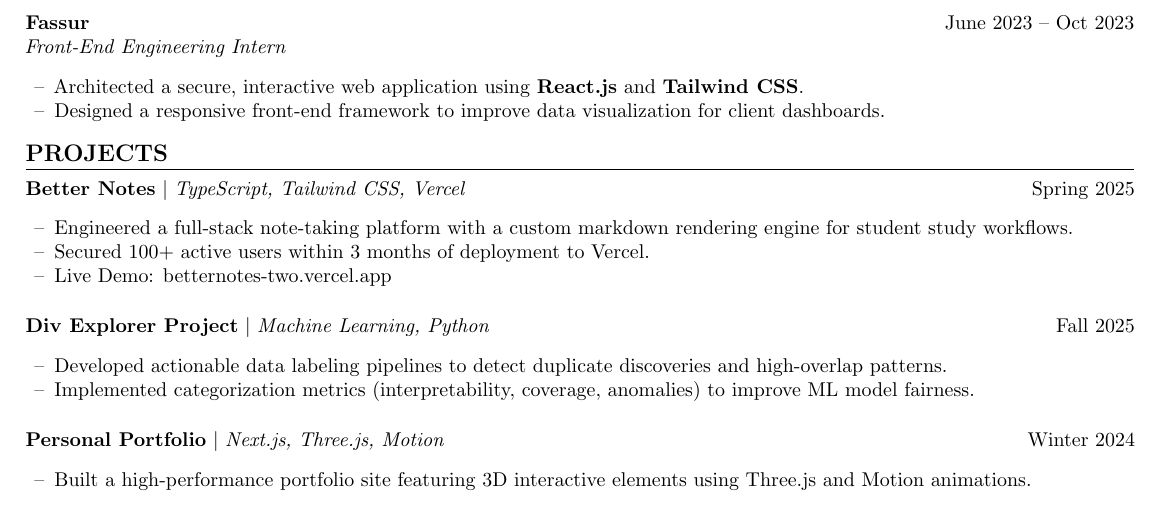
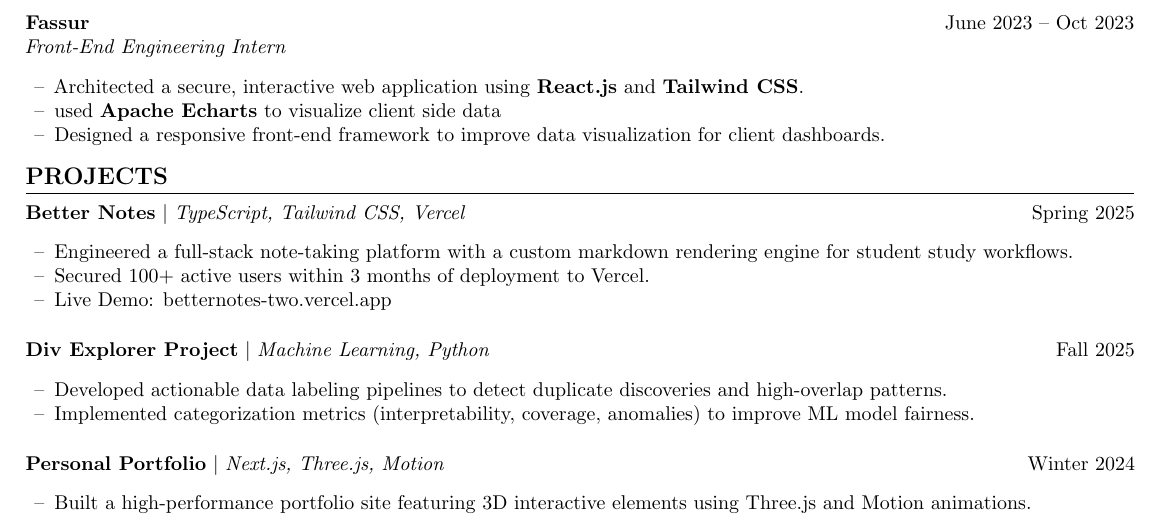
Before and after one commit to rudrachavda/resume, a LaTeX CV (resume.tex): part of page 2 of 2, cut so that both start at the same text. Compiled offline with pdfLaTeX.

Commit message:
minor update

```diff
--- a/resume.tex
+++ b/resume.tex
@@ -136,6 +136,7 @@
     \textit{Front-End Engineering Intern}
     \begin{itemize}[leftmargin=0.2in, label={--}]
         \item Architected a secure, interactive web application using \textbf{React.js} and \textbf{Tailwind CSS}.
+        \item used \textbf{Apache Echarts} to visualize client side data
         \item Designed a responsive front-end framework to improve data visualization for client dashboards.
     \end{itemize}
 
```
Also changed, not shown: resume.pdf.
